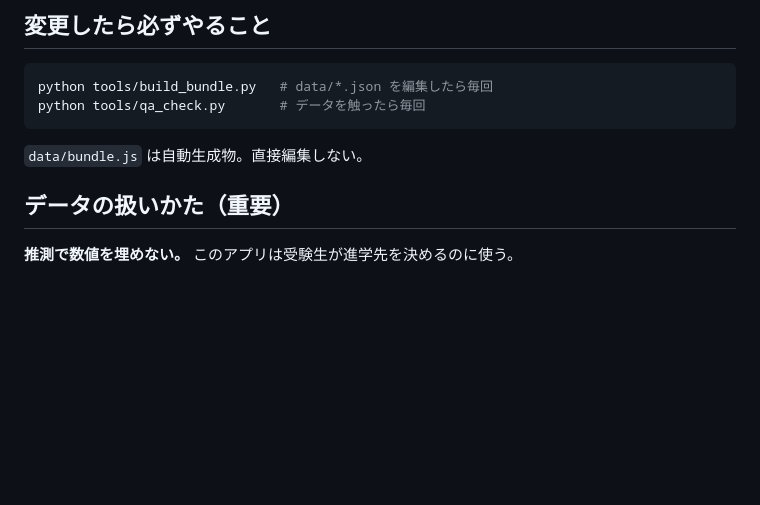
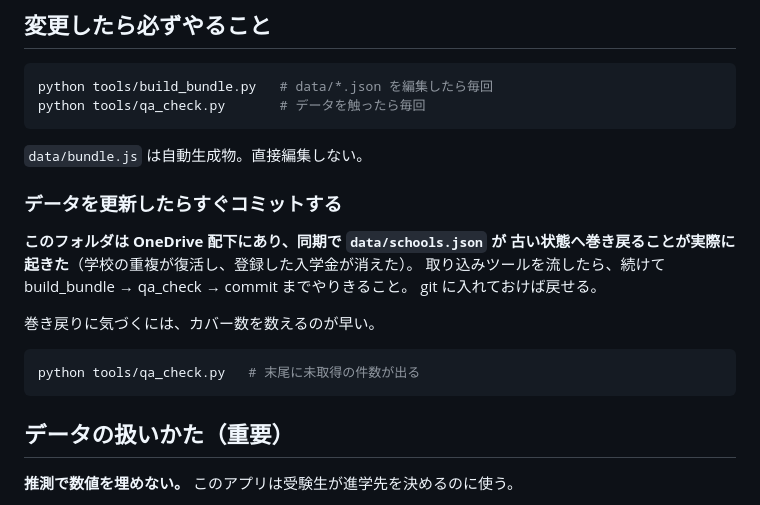
Before and after one commit to nomaps1215-arch/sinro, a Markdown page: CLAUDE.md, the part around the change. GitHub-like rendering; blank space fills up the shorter version.

````diff
--- a/CLAUDE.md
+++ b/CLAUDE.md
@@ -24,6 +24,19 @@ python tools/qa_check.py       # データを触ったら毎回
 ```
 
 `data/bundle.js` は自動生成物。直接編集しない。
+
+### データを更新したらすぐコミットする
+
+**このフォルダは OneDrive 配下にあり、同期で `data/schools.json` が
+古い状態へ巻き戻ることが実際に起きた**（学校の重複が復活し、登録した入学金が消えた）。
+取り込みツールを流したら、続けて build_bundle → qa_check → commit までやりきること。
+git に入れておけば戻せる。
+
+巻き戻りに気づくには、カバー数を数えるのが早い。
+
+```bash
+python tools/qa_check.py   # 末尾に未取得の件数が出る
+```
 
 ## データの扱いかた（重要）
 
````
Also changed, not shown: README.md (+8 -6 lines).
